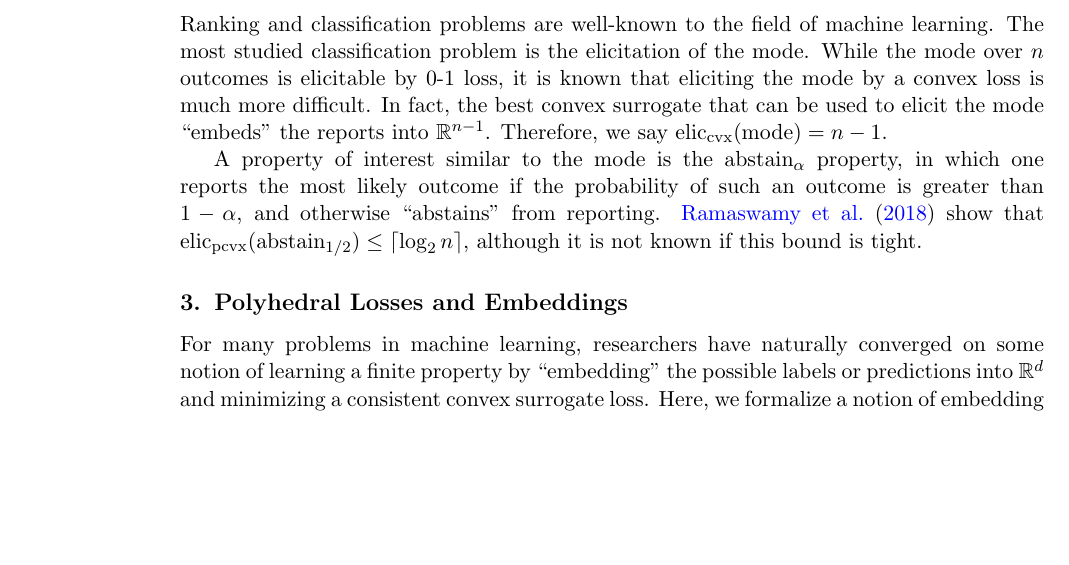
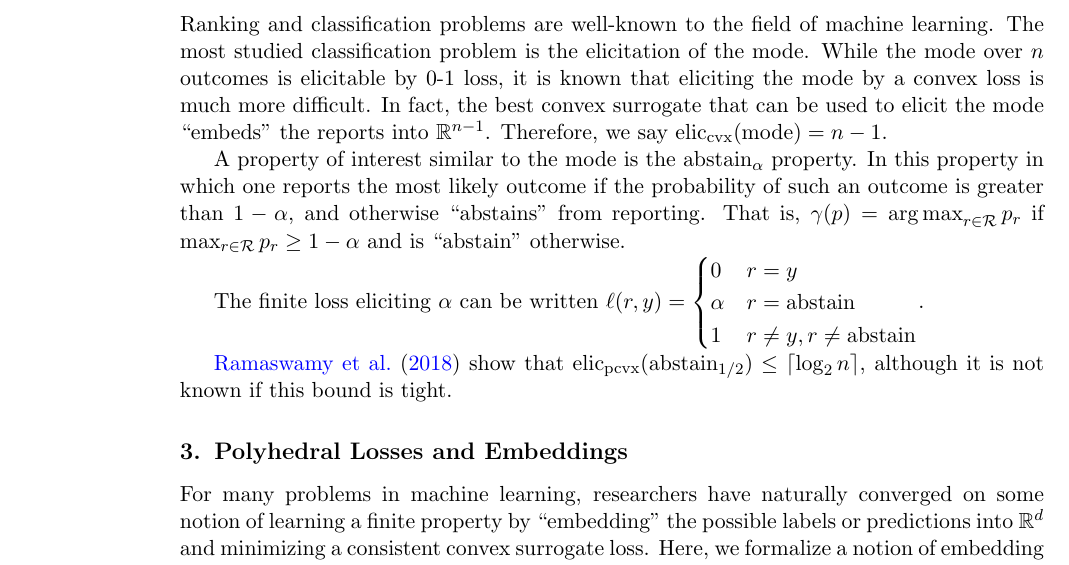
Before and after one commit to jfinocchiaro/cvx-fin, a LaTeX document (cvx-fin.tex): part of page 6 of 23, cut so that both start at the same text, the shorter picture padded with empty space. Compiled offline with pdfLaTeX.

Commit message:
Defined abstain

```diff
--- a/cvx-fin.tex
+++ b/cvx-fin.tex
@@ -280,7 +280,17 @@ While the mode over $n$ outcomes is elicitable by 0-1 loss, it is known that eli
 In fact, the best convex surrogate that can be used to elicit the mode ``embeds'' the reports into $\reals^{n-1}$.
 Therefore, we say $\eliccvx($mode$) = n-1$.
 
-A property of interest similar to the mode is the $\abstain{\alpha}$ property, in which one reports the most likely outcome if the probability of such an outcome is greater than $1-\alpha$, and otherwise ``abstains'' from reporting.
+A property of interest similar to the mode is the $\abstain{\alpha}$ property.
+In this property in which one reports the most likely outcome if the probability of such an outcome is greater than $1-\alpha$, and otherwise ``abstains'' from reporting.
+That is, $\gamma(p) = \argmax_{r \in \R}p_r$ if $\max_{r \in \R} p_r \geq 1-\alpha$ and is ``abstain'' otherwise.
+
+
+The finite loss eliciting $\alpha$ can be written $\ell(r,y) = \begin{cases}
+0 & r = y\\
+\alpha & r = \text{abstain}\\
+1 & r \neq y, r \neq \text{abstain}\\
+\end{cases}$.
+
 \cite{ramaswamy2018consistent} show that $\elicpoly(\abstain{1/2}) \leq \ceil{\log_2 n}$, although it is not known if this bound is tight.
 
 
```
